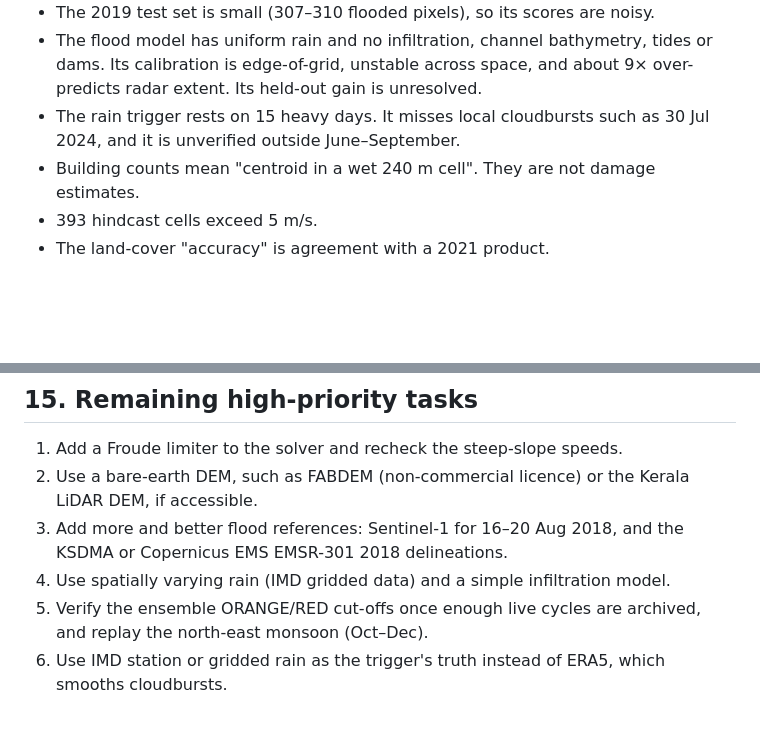
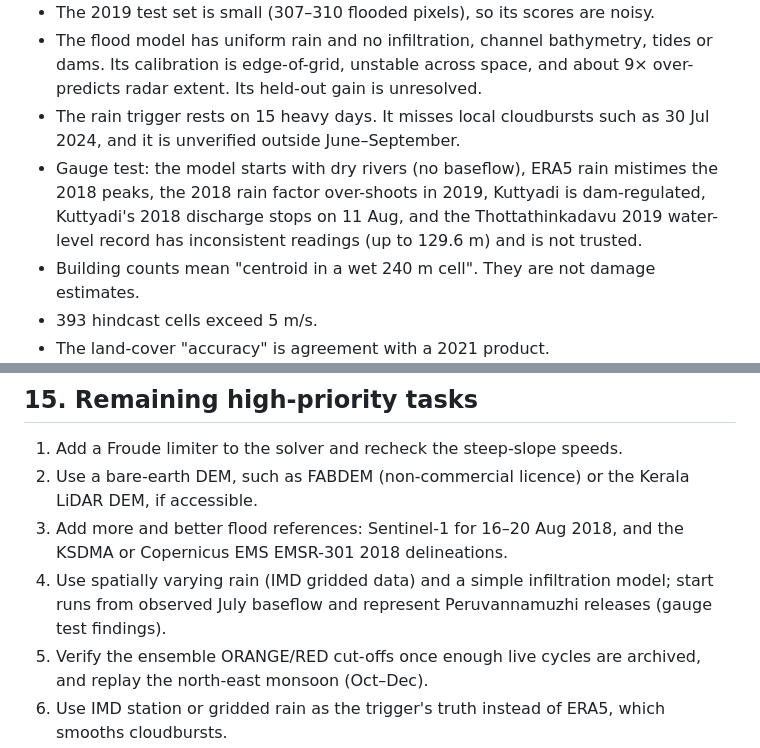
Before and after one commit to mhdejas/earthsim-omega, a Markdown page: docs/REPORT.md, 2 parts joined by grey strips. GitHub-like rendering; blank space fills up the shorter version.

```diff
--- a/docs/REPORT.md
+++ b/docs/REPORT.md
@@ -300,6 +320,9 @@ Full detail is in `docs/DATA_SOURCES.md`.
   edge-of-grid, unstable across space, and about 9× over-predicts radar extent. Its held-out gain is unresolved.
 - The rain trigger rests on 15 heavy days. It misses local cloudbursts such as 30 Jul 2024, and it is unverified
   outside June–September.
+- Gauge test: the model starts with dry rivers (no baseflow), ERA5 rain mistimes the 2018 peaks, the 2018 rain
+  factor over-shoots in 2019, Kuttyadi is dam-regulated, Kuttyadi's 2018 discharge stops on 11 Aug, and the
+  Thottathinkadavu 2019 water-level record has inconsistent readings (up to 129.6 m) and is not trusted.
 - Building counts mean "centroid in a wet 240 m cell". They are not damage estimates.
 - 393 hindcast cells exceed 5 m/s.
 - The land-cover "accuracy" is agreement with a 2021 product.
@@ -312,7 +335,8 @@ Full detail is in `docs/DATA_SOURCES.md`.
 2. Use a bare-earth DEM, such as FABDEM (non-commercial licence) or the Kerala LiDAR DEM, if accessible.
 3. Add more and better flood references: Sentinel-1 for 16–20 Aug 2018, and the KSDMA or Copernicus EMS
    EMSR-301 2018 delineations.
-4. Use spatially varying rain (IMD gridded data) and a simple infiltration model.
+4. Use spatially varying rain (IMD gridded data) and a simple infiltration model; start runs from observed
+   July baseflow and represent Peruvannamuzhi releases (gauge test findings).
 5. Verify the ensemble ORANGE/RED cut-offs once enough live cycles are archived, and replay the north-east
    monsoon (Oct–Dec).
 6. Use IMD station or gridded rain as the trigger's truth instead of ERA5, which smooths cloudbursts.
```
Also changed, not shown: other parts of docs/REPORT.md (+22 -2 lines), docs/CWC_GAUGE_DATA.md (added, +44 -0 lines), docs/GAUGE_VALIDATION.md (added, +131 -0 lines).
